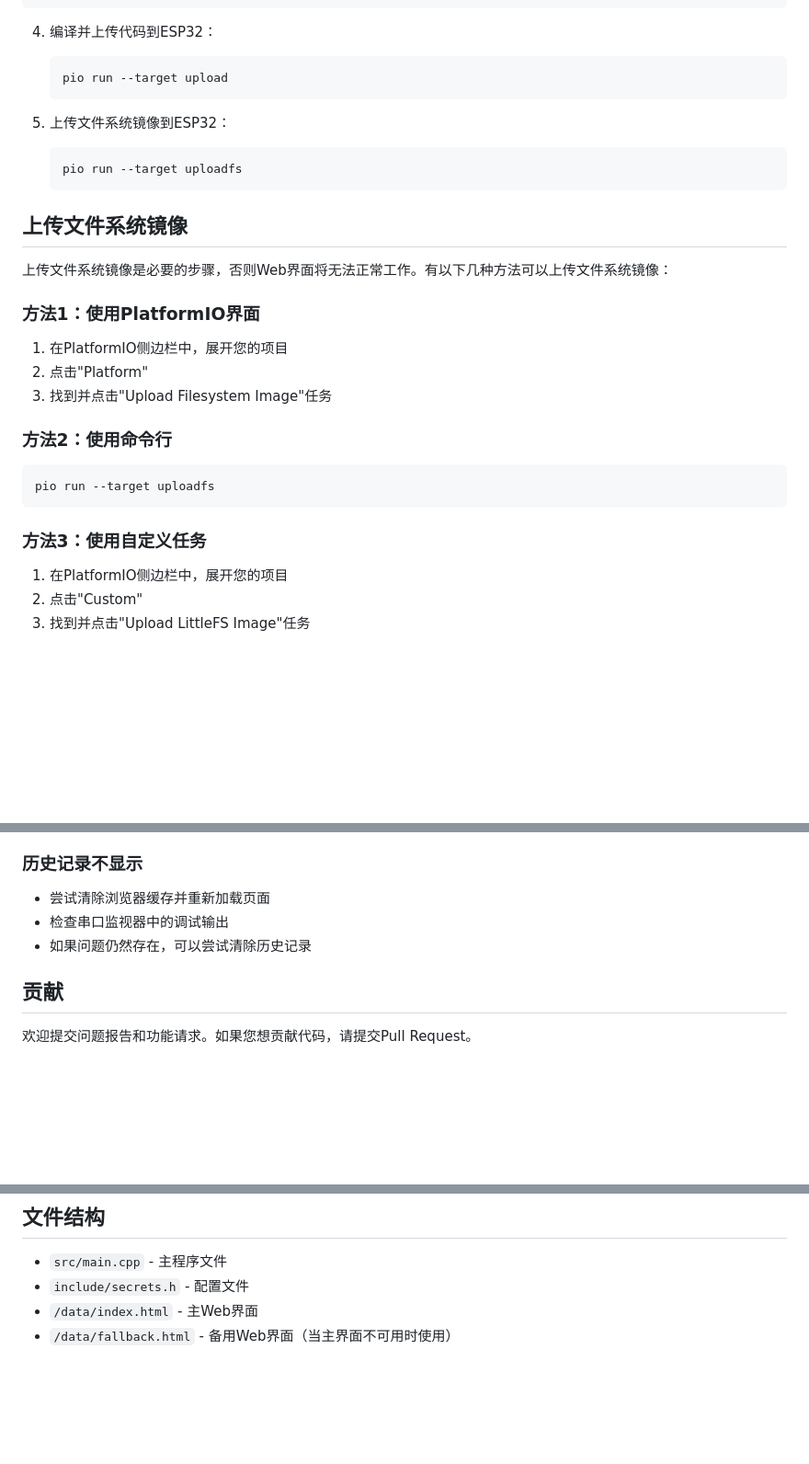
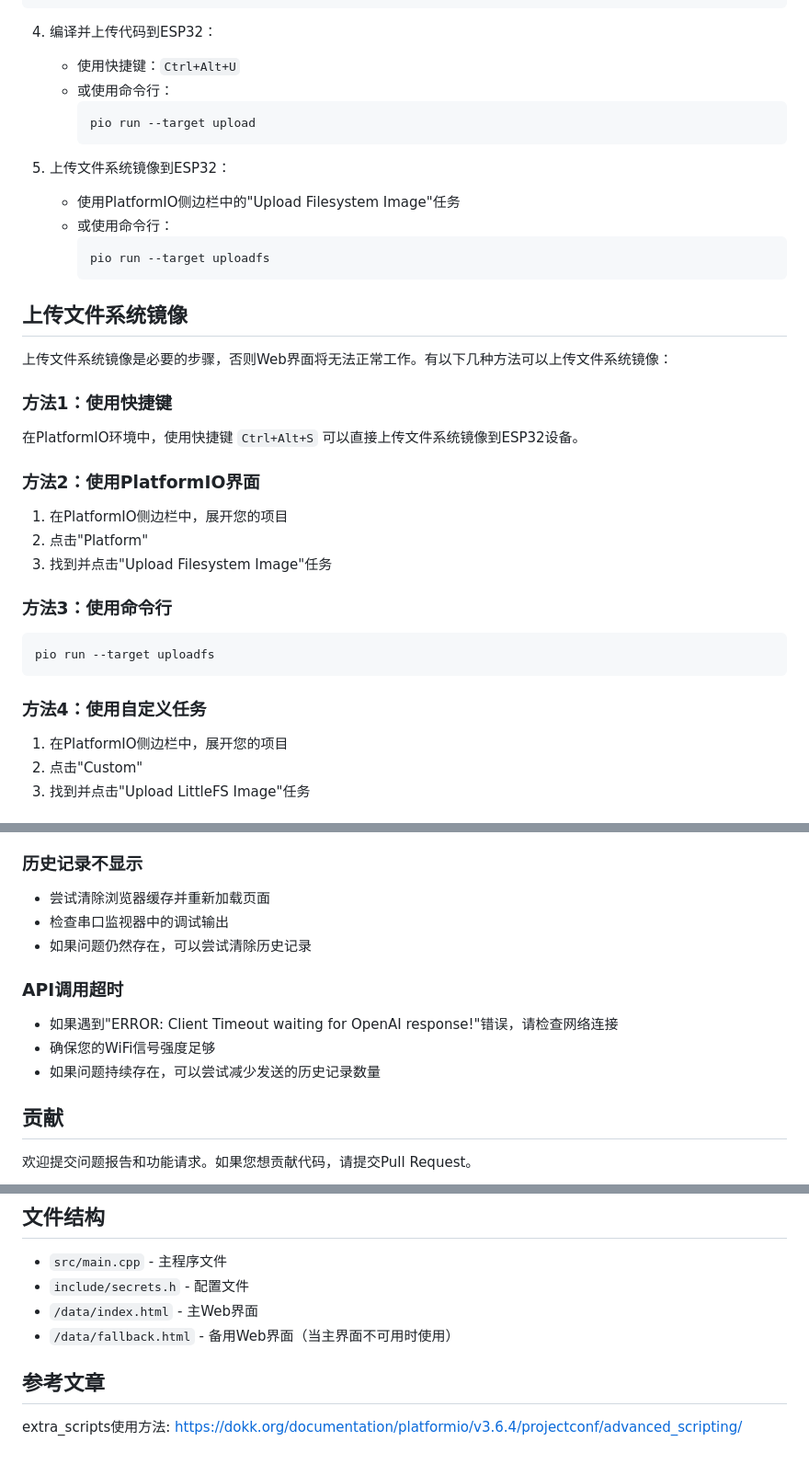
Before and after one commit to 14790897/ESP32-AI-Chat, a Markdown page: README.md, 3 parts joined by grey strips. Shown: that part at 92% size. Rendered like a GitHub page; blank space fills up the shorter version.

Commit message:
chore: ...

````diff
--- a/README.md
+++ b/README.md
@@ -72,32 +72,40 @@
 ```
 
 4. 编译并上传代码到ESP32：
-   ```bash
-   pio run --target upload
-   ```
+   - 使用快捷键：`Ctrl+Alt+U`
+   - 或使用命令行：
+     ```bash
+     pio run --target upload
+     ```
 
 5. 上传文件系统镜像到ESP32：
-   ```bash
-   pio run --target uploadfs
-   ```
+   - 使用PlatformIO侧边栏中的"Upload Filesystem Image"任务
+   - 或使用命令行：
+     ```bash
+     pio run --target uploadfs
+     ```
 
 ## 上传文件系统镜像
 
 上传文件系统镜像是必要的步骤，否则Web界面将无法正常工作。有以下几种方法可以上传文件系统镜像：
 
-### 方法1：使用PlatformIO界面
+### 方法1：使用快捷键
+
+在PlatformIO环境中，使用快捷键 `Ctrl+Alt+S` 可以直接上传文件系统镜像到ESP32设备。
+
+### 方法2：使用PlatformIO界面
 
 1. 在PlatformIO侧边栏中，展开您的项目
 2. 点击"Platform"
 3. 找到并点击"Upload Filesystem Image"任务
 
-### 方法2：使用命令行
+### 方法3：使用命令行
 
 ```bash
 pio run --target uploadfs
 ```
 
-### 方法3：使用自定义任务
+### 方法4：使用自定义任务
 
 1. 在PlatformIO侧边栏中，展开您的项目
 2. 点击"Custom"
@@ -184,6 +192,12 @@ Web界面会根据系统设置自动切换深色/浅色模式，提供更好的
 - 检查串口监视器中的调试输出
 - 如果问题仍然存在，可以尝试清除历史记录
 
+### API调用超时
+
+- 如果遇到"ERROR: Client Timeout waiting for OpenAI response!"错误，请检查网络连接
+- 确保您的WiFi信号强度足够
+- 如果问题持续存在，可以尝试减少发送的历史记录数量
+
 ## 贡献
 
 欢迎提交问题报告和功能请求。如果您想贡献代码，请提交Pull Request。
@@ -202,3 +216,7 @@ MIT
 - `include/secrets.h` - 配置文件
 - `/data/index.html` - 主Web界面
 - `/data/fallback.html` - 备用Web界面（当主界面不可用时使用）
+
+
+## 参考文章
+extra_scripts使用方法: https://dokk.org/documentation/platformio/v3.6.4/projectconf/advanced_scripting/
````
